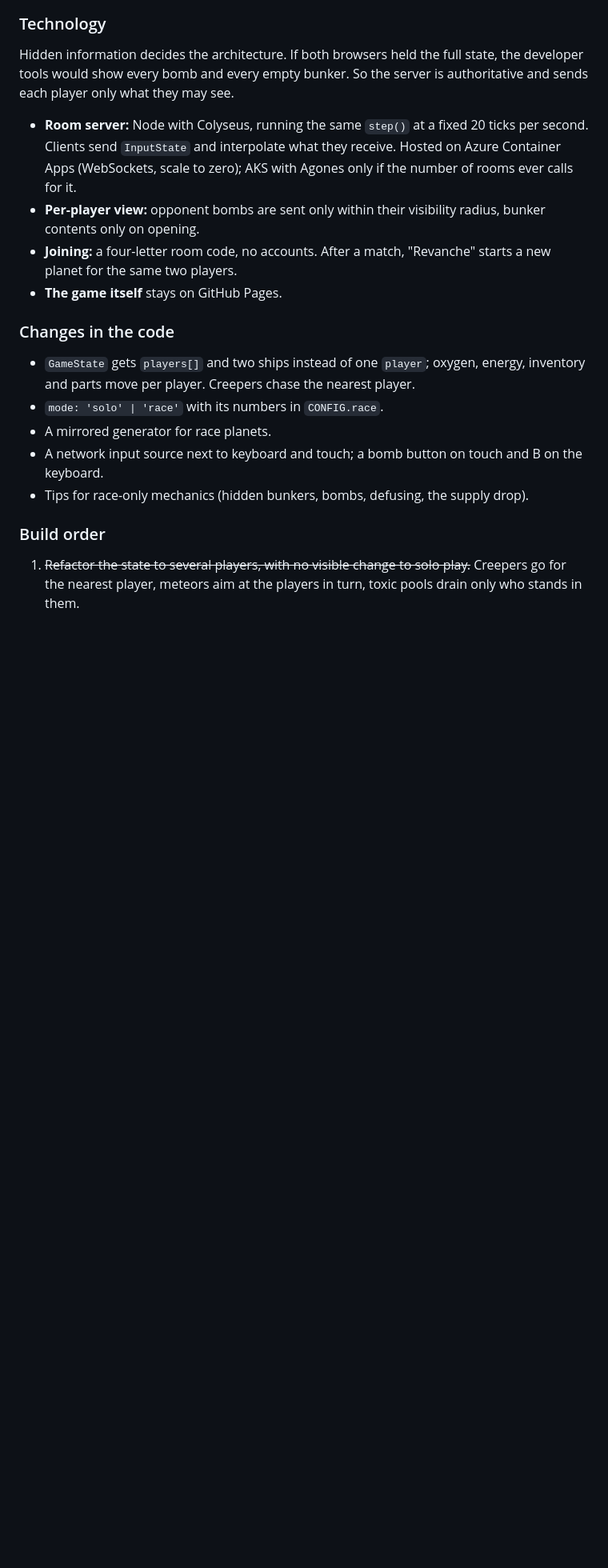
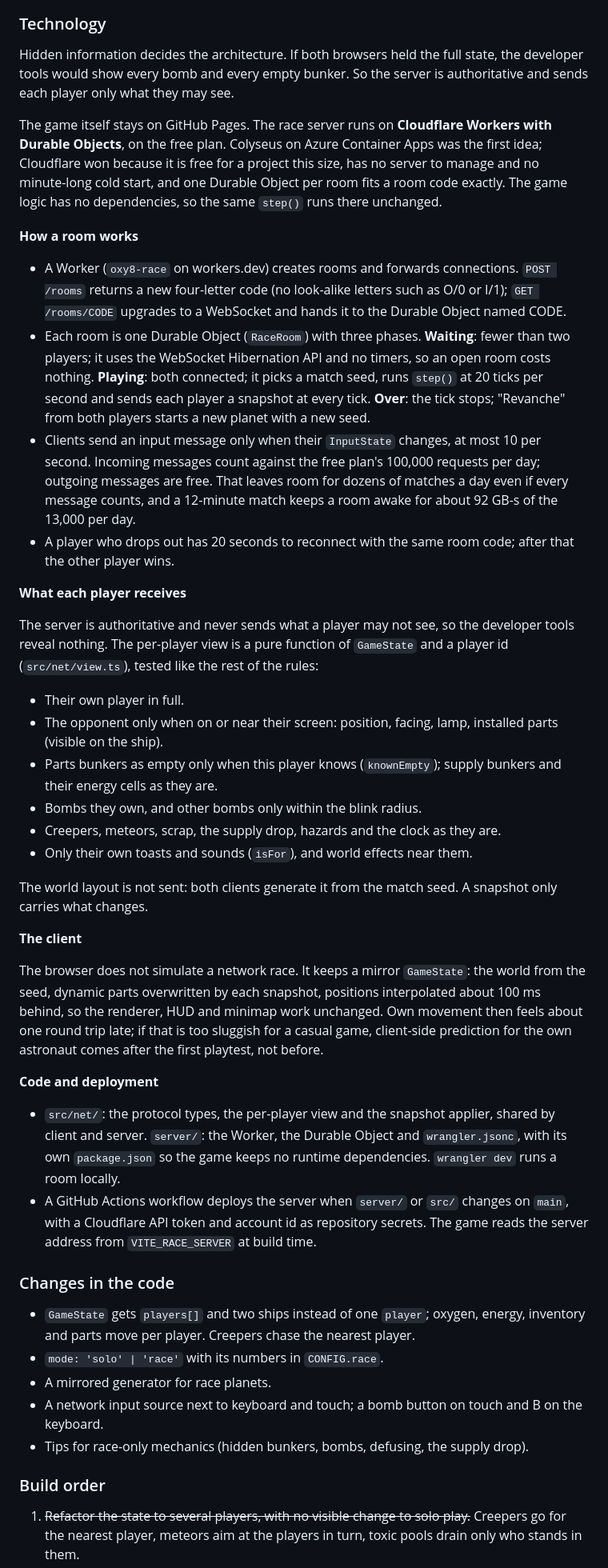
Before and after one commit to shell-less/oxy8, a Markdown page: docs/design.md, the part around one of its changes. Shown at 80% size. Rendered like a GitHub page; blank space fills up the shorter version.

Commit message:
Design: race server on Cloudflare Durable Objects
Replace the Colyseus-on-Azure plan with Cloudflare Workers and one
Durable Object per room, on the free plan: how a room works (waiting
with hibernation, playing at 20 ticks, over and rematch), what each
player receives, the mirror state on the client, where the code lives,
deployment, and step 4 split into three pull requests.

Co-Authored-By: Claude Opus 5.5 <noreply@anthropic.com>
Claude-Session: https://claude.ai/code/session_01BtKnbzdZVLKXQEvnMCK4wG

```diff
--- a/docs/design.md
+++ b/docs/design.md
@@ -180,10 +180,36 @@ Player 2's suit has a lime stripe instead of orange. The HUD names whose screen
 
 Hidden information decides the architecture. If both browsers held the full state, the developer tools would show every bomb and every empty bunker. So the server is authoritative and sends each player only what they may see.
 
-- **Room server:** Node with Colyseus, running the same `step()` at a fixed 20 ticks per second. Clients send `InputState` and interpolate what they receive. Hosted on Azure Container Apps (WebSockets, scale to zero); AKS with Agones only if the number of rooms ever calls for it.
-- **Per-player view:** opponent bombs are sent only within their visibility radius, bunker contents only on opening.
-- **Joining:** a four-letter room code, no accounts. After a match, "Revanche" starts a new planet for the same two players.
-- **The game itself** stays on GitHub Pages.
+The game itself stays on GitHub Pages. The race server runs on **Cloudflare Workers with Durable Objects**, on the free plan. Colyseus on Azure Container Apps was the first idea; Cloudflare won because it is free for a project this size, has no server to manage and no minute-long cold start, and one Durable Object per room fits a room code exactly. The game logic has no dependencies, so the same `step()` runs there unchanged.
+
+**How a room works**
+
+- A Worker (`oxy8-race` on workers.dev) creates rooms and forwards connections. `POST /rooms` returns a new four-letter code (no look-alike letters such as O/0 or I/1); `GET /rooms/CODE` upgrades to a WebSocket and hands it to the Durable Object named CODE.
+- Each room is one Durable Object (`RaceRoom`) with three phases. **Waiting**: fewer than two players; it uses the WebSocket Hibernation API and no timers, so an open room costs nothing. **Playing**: both connected; it picks a match seed, runs `step()` at 20 ticks per second and sends each player a snapshot at every tick. **Over**: the tick stops; "Revanche" from both players starts a new planet with a new seed.
+- Clients send an input message only when their `InputState` changes, at most 10 per second. Incoming messages count against the free plan's 100,000 requests per day; outgoing messages are free. That leaves room for dozens of matches a day even if every message counts, and a 12-minute match keeps a room awake for about 92 GB-s of the 13,000 per day.
+- A player who drops out has 20 seconds to reconnect with the same room code; after that the other player wins.
+
+**What each player receives**
+
+The server is authoritative and never sends what a player may not see, so the developer tools reveal nothing. The per-player view is a pure function of `GameState` and a player id (`src/net/view.ts`), tested like the rest of the rules:
+
+- Their own player in full.
+- The opponent only when on or near their screen: position, facing, lamp, installed parts (visible on the ship).
+- Parts bunkers as empty only when this player knows (`knownEmpty`); supply bunkers and their energy cells as they are.
+- Bombs they own, and other bombs only within the blink radius.
+- Creepers, meteors, scrap, the supply drop, hazards and the clock as they are.
+- Only their own toasts and sounds (`isFor`), and world effects near them.
+
+The world layout is not sent: both clients generate it from the match seed. A snapshot only carries what changes.
+
+**The client**
+
+The browser does not simulate a network race. It keeps a mirror `GameState`: the world from the seed, dynamic parts overwritten by each snapshot, positions interpolated about 100 ms behind, so the renderer, HUD and minimap work unchanged. Own movement then feels about one round trip late; if that is too sluggish for a casual game, client-side prediction for the own astronaut comes after the first playtest, not before.
+
+**Code and deployment**
+
+- `src/net/`: the protocol types, the per-player view and the snapshot applier, shared by client and server. `server/`: the Worker, the Durable Object and `wrangler.jsonc`, with its own `package.json` so the game keeps no runtime dependencies. `wrangler dev` runs a room locally.
+- A GitHub Actions workflow deploys the server when `server/` or `src/` changes on `main`, with a Cloudflare API token and account id as repository secrets. The game reads the server address from `VITE_RACE_SERVER` at build time.
 
 ### Changes in the code
 
```
Also changed, not shown: other parts of docs/design.md (+4 -1 lines).
